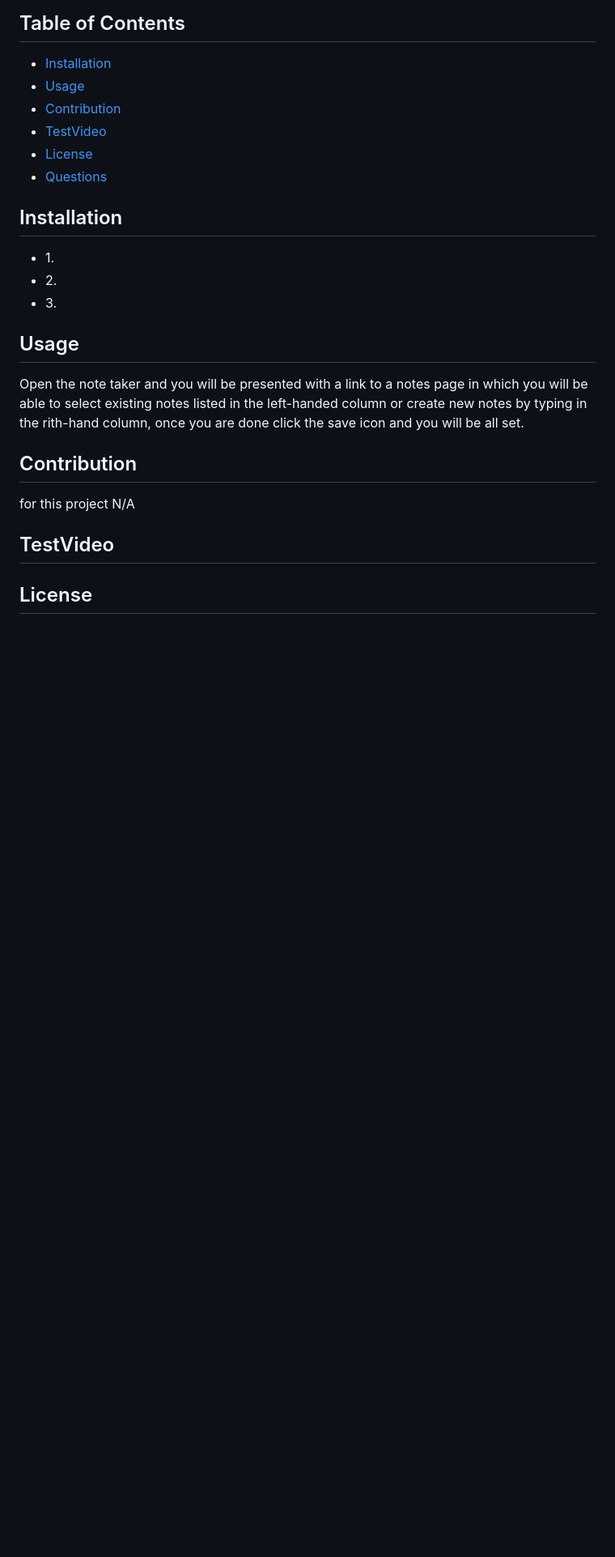
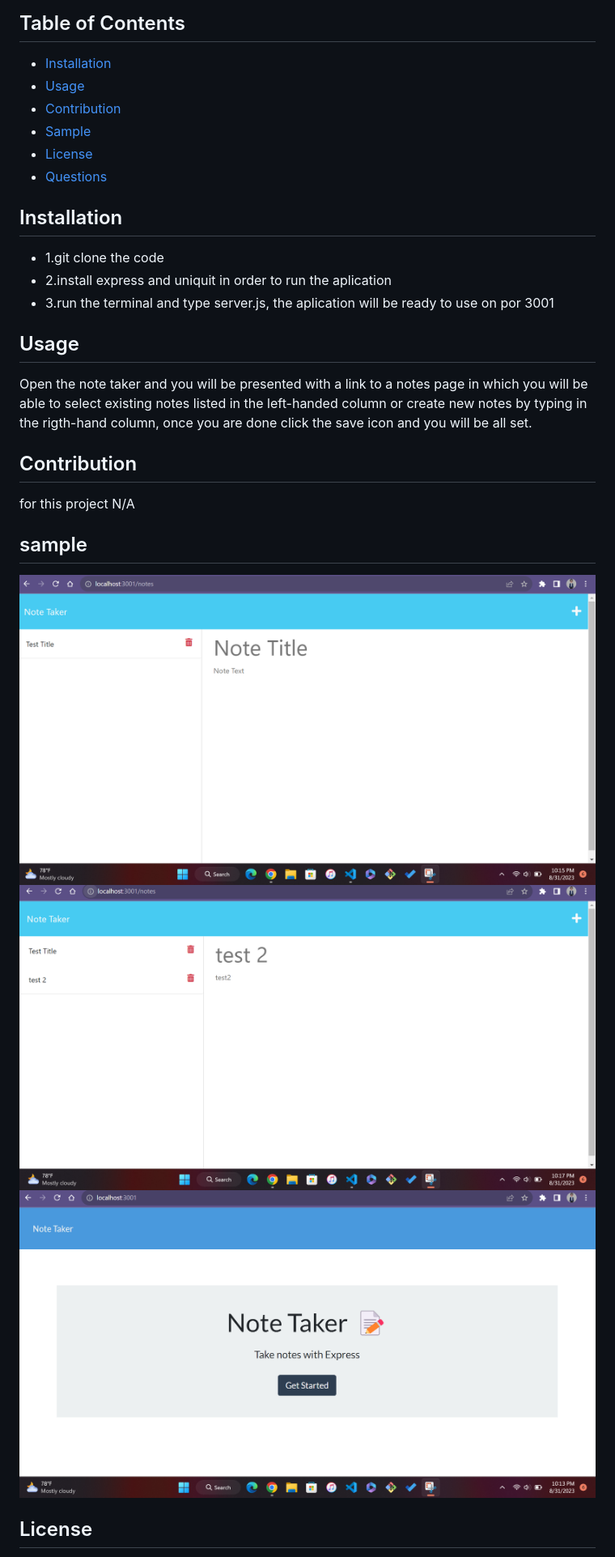
Before and after one commit to jgalvez98/JEG-NoteTaker, a Markdown page: README.md, the part around the change. Shown at 81% size. GitHub-like rendering; pictures changed too: challenege-11.png (added), challenge11-2.png (added), challenge11.png (added); blank space fills up the shorter version.

Commit message:
sample images added to readme file

```diff
--- a/README.md
+++ b/README.md
@@ -10,26 +10,27 @@
   - [Installation](#installation)
   - [Usage](#usage)
   - [Contribution](#contribution)
-  - [TestVideo](#testVideo)
+  - [Sample](#sample)
   - [License](#license)
   - [Questions](#questions)
 
   ## Installation
   <ul>
-<li>1.</li>
-<li>2.</li>
-<li>3.</li>
+<li>1.git clone the code</li>
+<li>2.install express and uniquit in order to run the aplication</li>
+<li>3.run the terminal and type server.js, the aplication will be ready to use on por 3001</li>
 </ul>
 
   ## Usage
 
-  Open the note taker and you will be presented with a link to a notes page in which you will be able to select existing notes listed in the left-handed column or create new notes by typing in the rith-hand column, once you are done click the save icon and you will be all set.
+  Open the note taker and you will be presented with a link to a notes page in which you will be able to select existing notes listed in the left-handed column or create new notes by typing in the rigth-hand column, once you are done click the save icon and you will be all set.
 
   ## Contribution
   for this project N/A
 
-  ## TestVideo
+  ## sample
 
+![Alt text](challenge11.png) ![Alt text](challenge11-2.png) ![Alt text](challenege-11.png)
 
 
 
```
Also changed, not shown: 1 other file.
